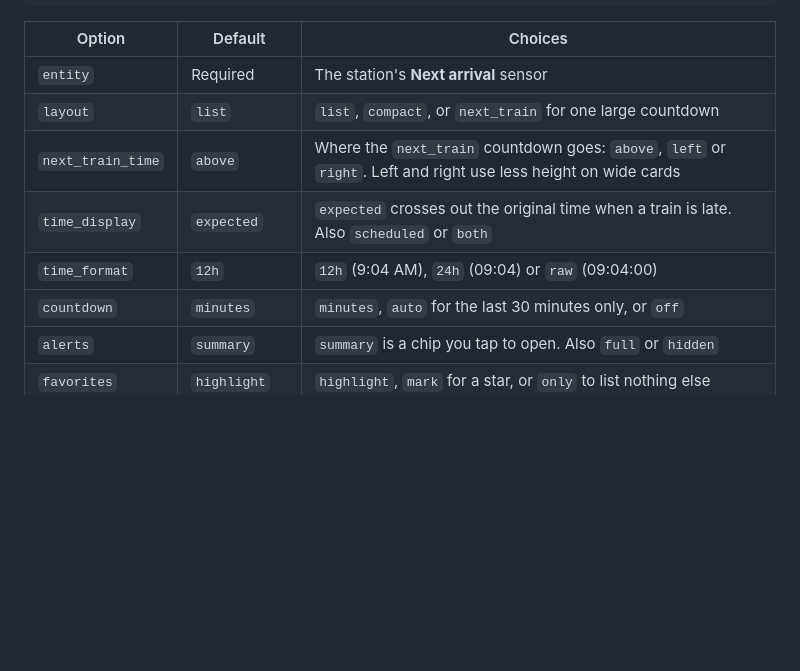
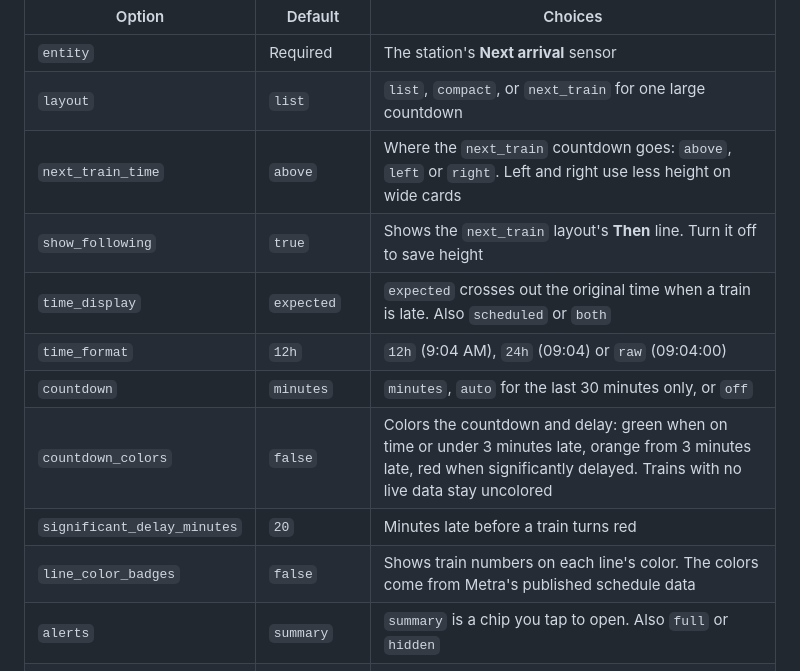
Before and after one commit to adamjeffery/metra-ha, a Markdown page: README.md, the part around one of its changes. GitHub-like rendering; blank space fills up the shorter version.

```diff
--- a/README.md
+++ b/README.md
@@ -73,9 +73,13 @@ time_format: 12h
 | `entity` | Required | The station's **Next arrival** sensor |
 | `layout` | `list` | `list`, `compact`, or `next_train` for one large countdown |
 | `next_train_time` | `above` | Where the `next_train` countdown goes: `above`, `left` or `right`. Left and right use less height on wide cards |
+| `show_following` | `true` | Shows the `next_train` layout's **Then** line. Turn it off to save height |
 | `time_display` | `expected` | `expected` crosses out the original time when a train is late. Also `scheduled` or `both` |
 | `time_format` | `12h` | `12h` (9:04 AM), `24h` (09:04) or `raw` (09:04:00) |
 | `countdown` | `minutes` | `minutes`, `auto` for the last 30 minutes only, or `off` |
+| `countdown_colors` | `false` | Colors the countdown and delay: green when on time or under 3 minutes late, orange from 3 minutes late, red when significantly delayed. Trains with no live data stay uncolored |
+| `significant_delay_minutes` | `20` | Minutes late before a train turns red |
+| `line_color_badges` | `false` | Shows train numbers on each line's color. The colors come from Metra's published schedule data |
 | `alerts` | `summary` | `summary` is a chip you tap to open. Also `full` or `hidden` |
 | `favorites` | `highlight` | `highlight`, `mark` for a star, or `only` to list nothing else |
 | `pin_favorite` | `false` | Always show the next favorite, even if it's further out than the list |
```
Also changed, not shown: other parts of README.md (+10 -0 lines), docs/images/card-colors.png (added), docs/images/card-layouts.png, docs/images/card-next-train.png (added), 6 other files.
